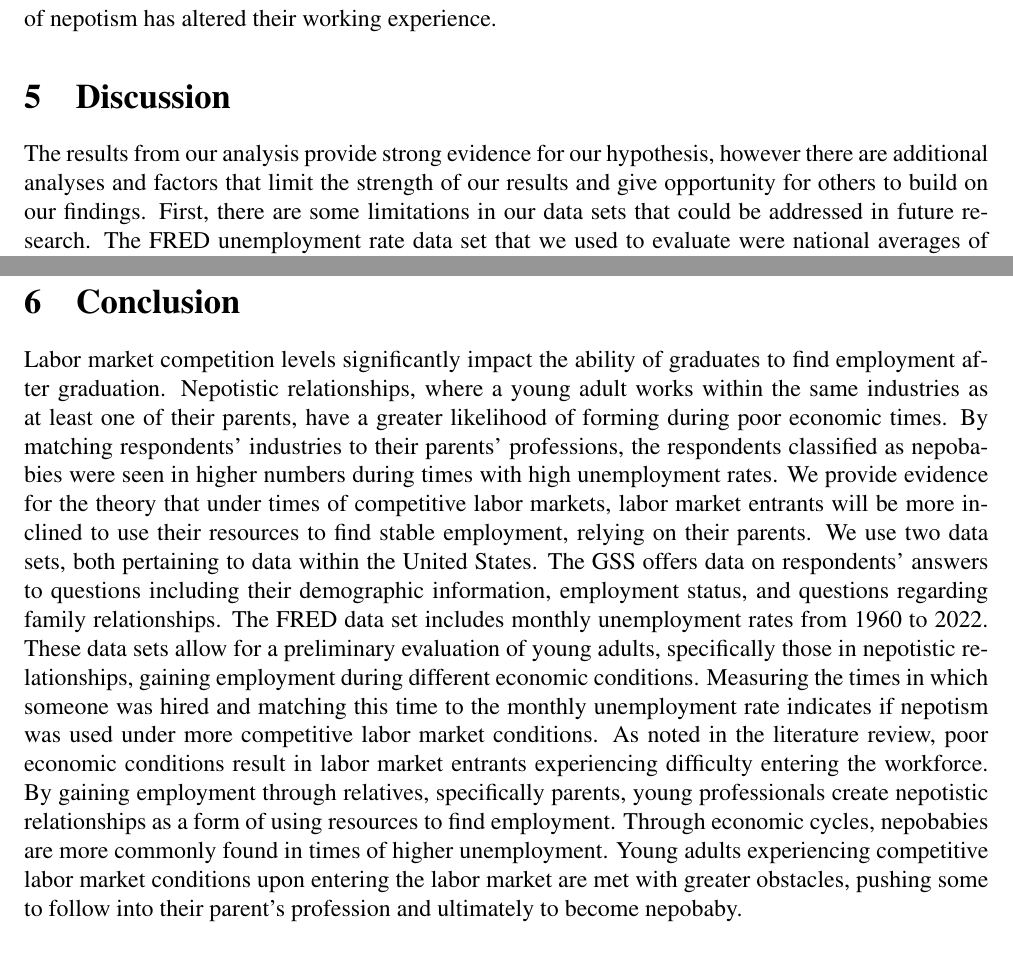
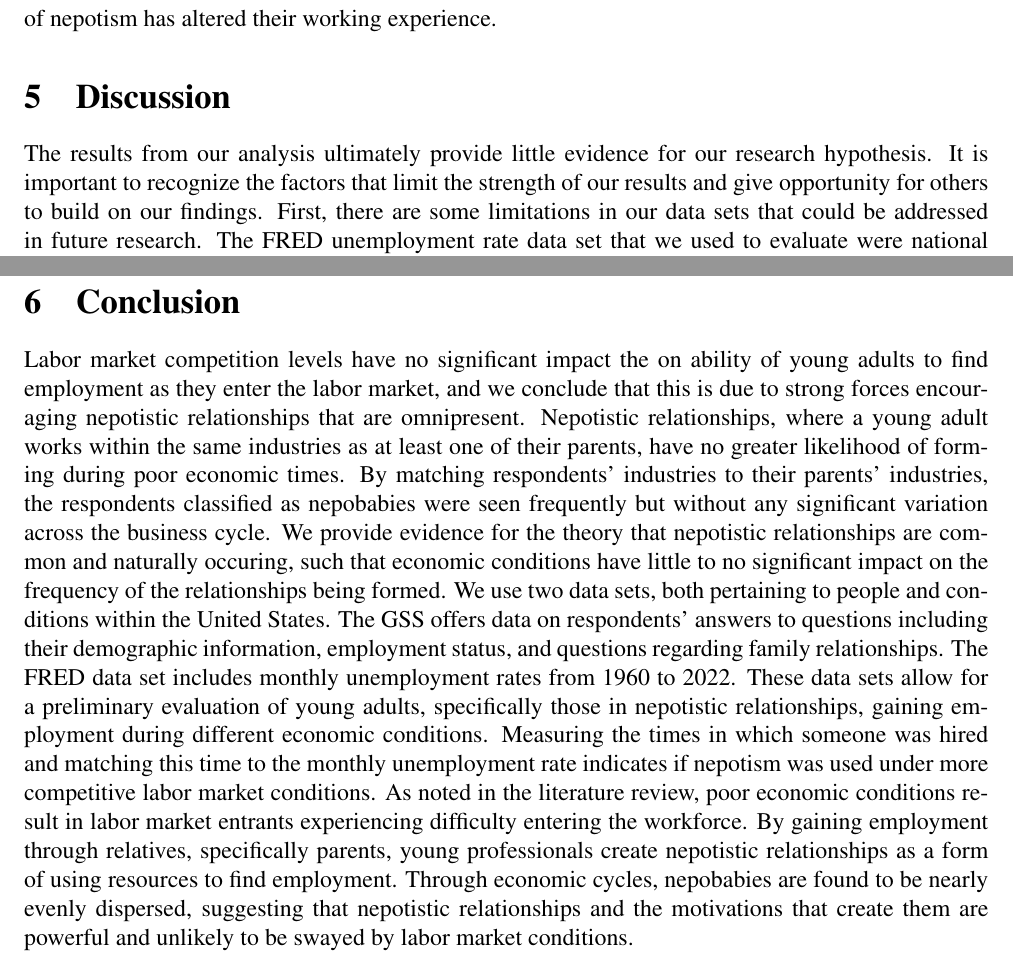
Before and after one commit to ecn310/course-project-nepobabies, a LaTeX document (NepobabiesFinalReport.tex): two parts of pages 8 and 9 of 10, joined at a grey line, cut so that both start at the same text. Compiled offline with pdfLaTeX.

Commit message:
update conclusion

```diff
--- a/NepobabiesFinalReport.tex
+++ b/NepobabiesFinalReport.tex
@@ -149,8 +149,7 @@ From the statistical tests we performed, we have confidence that there is a posi
 
 \section{Discussion}
 \label{sec:discussion}
-The results from our analysis provide strong evidence for our hypothesis, however there are additional analyses and factors that limit the strength of our results and give opportunity for others to build on our findings. First, there are some limitations in our data
-sets that could be addressed in future research. The FRED unemployment rate data set that we used to evaluate were national averages of the U.S. unemployment rate. Of course, that average does not necessarily pertain to each observation/individual. Future work could use state averages to better estimate the effects of labor market competition on rates of nepotism. Additionally, the variable we used to estimate the month at which a GSS respondent was hired was not perfectly accurate. Respondents could only answer that they had been employed at their current job for three months, nine months, or whole years starting at 1 and counting up. This means that the month of hire we assigned for each respondent may not be exact. More precise measures of the amount of time someone has held their job could allow for more accurate analysis. Lastly, we would like to expound on the limitations of how nepobaby is defined. We defined nepobabies as having at least one parent in the same industry as the respondent, with the industry matching based on the 2007 North American Industry Classification System (NAICS) codes. However, just because someone is in the same industry as a parent does not mean that they were on the receiving end of nepotism in finding employment. Additionally, just because someone is not in the same industry as one of their parents does not mean that they were not on the receiving end of nepotism. For example, a young adult may have used other resources like extended family and friends to create nepotistic relationships to find employment, likely demonstrating that they went to further lengths to find employment. Our data set does not contain information on this type of nepotism or on the amount of effort a person put into using their resources for finding employment. Additional analysis would benefit from obtaining information on these other forms of nepotism and on how respondents used their resources to gain employment so that this could be analyzed over the business cycle.
+The results from our analysis ultimately provide little evidence for our research hypothesis. It is important to recognize the factors that limit the strength of our results and give opportunity for others to build on our findings. First, there are some limitations in our data sets that could be addressed in future research. The FRED unemployment rate data set that we used to evaluate were national averages of the U.S. unemployment rate. Of course, that average does not necessarily pertain to each observation/individual. Future work could use state averages to better estimate the effects of labor market competition on rates of nepotism. Additionally, the variable we used to estimate the month at which a GSS respondent was hired was not perfectly accurate. Respondents could only answer that they had been employed at their current job for three months, nine months, or whole years starting at 1 and counting up. This means that the month of hire we assigned for each respondent may not be exact. More precise measures of the amount of time someone has held their job could allow for more accurate analysis. Lastly, we would like to expound on the limitations of how nepobaby is defined. We defined nepobabies as having at least one parent in the same industry as the respondent, with the industry matching based on the 2007 North American Industry Classification System (NAICS) codes. However, just because someone is in the same industry as a parent does not mean that they were on the receiving end of nepotism in finding employment. Additionally, just because someone is not in the same industry as one of their parents does not mean that they were not on the receiving end of nepotism. For example, a young adult may have used other resources like extended family and friends to create nepotistic relationships to find employment, likely demonstrating that they went to further lengths to find employment. Our data set does not contain information on this type of nepotism or on the amount of effort a person put into using their resources for finding employment. Additional analysis would benefit from obtaining information on these other forms of nepotism and on how respondents used their resources to gain employment so that this could be analyzed over the business cycle.
 
 
 We also encourage policymakers and administrators in secondary and higher education to examine these results and consider their implications. While we only found a few areas where nepobabies had significantly different characteristics than the sample at large, this analysis was limited by the characteristics noted in the GSS data set. However, it can be certain that such nepotistic relationships and their support in helping young adults find jobs gives an advantage to those who have living, working parents and to those who have good relationships with their parents. The use of such nepotistic relationships inherently creates an inequality between young adults who can use their parents’ status to gain employment and young adults who do not have that resource. Policymakers and administrators of educational institutions, especially those focused on creating equity, may find these results troubling. Support systems for those who cannot access these resources may be put into place to give those who lack such resources an equal opportunity to find employment, especially students of color who were significantly less likely to have gained employment through a nepotistic relationship with a parent.
@@ -159,10 +158,9 @@ We also encourage policymakers and administrators in secondary and higher educat
 \section{Conclusion}
 \label{sec:conclusion}
 
-Labor market competition levels significantly impact the ability of graduates to find employment after graduation. Nepotistic relationships, where a young adult works within the same industries as at least one of their parents, have a greater likelihood of forming during poor economic times. By matching respondents’ industries to their parents’ professions, the respondents classified as nepobabies were seen in higher numbers during times with high unemployment rates. We provide evidence for the theory that under times of competitive labor markets, labor market entrants will be more inclined to use their resources to find stable employment, relying on their parents.
-We use two data sets, both pertaining to data within the United States. The GSS offers data on respondents' answers to questions including their demographic information, employment status, and questions regarding family relationships. The FRED data set includes monthly unemployment rates from 1960 to 2022. These data sets allow for a preliminary evaluation of young adults, specifically those in nepotistic relationships, gaining employment during different economic conditions.
-Measuring the times in which someone was hired and matching this time to the monthly unemployment rate indicates if nepotism was used under more competitive labor market conditions. As noted in the literature review, poor economic conditions result in labor market entrants experiencing difficulty entering the workforce. By gaining employment through relatives, specifically parents, young professionals create nepotistic relationships as a form of using resources to find employment. Through economic cycles, nepobabies are more commonly found in times of higher unemployment. Young adults experiencing competitive labor market conditions upon entering the labor market are met with greater obstacles, pushing some to follow into their parent's profession and ultimately to become nepobaby.
-
+Labor market competition levels have no significant impact the on ability of young adults to find employment as they enter the labor market, and we conclude that this is due to strong forces encouraging nepotistic relationships that are omnipresent. Nepotistic relationships, where a young adult works within the same industries as at least one of their parents, have no greater likelihood of forming during poor economic times. By matching respondents’ industries to their parents’ industries, the respondents classified as nepobabies were seen frequently but without any significant variation across the business cycle. We provide evidence for the theory that nepotistic relationships are common and naturally occuring, such that economic conditions have little to no significant impact on the frequency of the relationships being formed.
+We use two data sets, both pertaining to people and conditions within the United States. The GSS offers data on respondents' answers to questions including their demographic information, employment status, and questions regarding family relationships. The FRED data set includes monthly unemployment rates from 1960 to 2022. These data sets allow for a preliminary evaluation of young adults, specifically those in nepotistic relationships, gaining employment during different economic conditions.
+Measuring the times in which someone was hired and matching this time to the monthly unemployment rate indicates if nepotism was used under more competitive labor market conditions. As noted in the literature review, poor economic conditions result in labor market entrants experiencing difficulty entering the workforce. By gaining employment through relatives, specifically parents, young professionals create nepotistic relationships as a form of using resources to find employment. Through economic cycles, nepobabies are found to be nearly evenly dispersed, suggesting that nepotistic relationships and the motivations that create them are powerful and unlikely to be swayed by labor market conditions.
 
 
 \newpage
```
